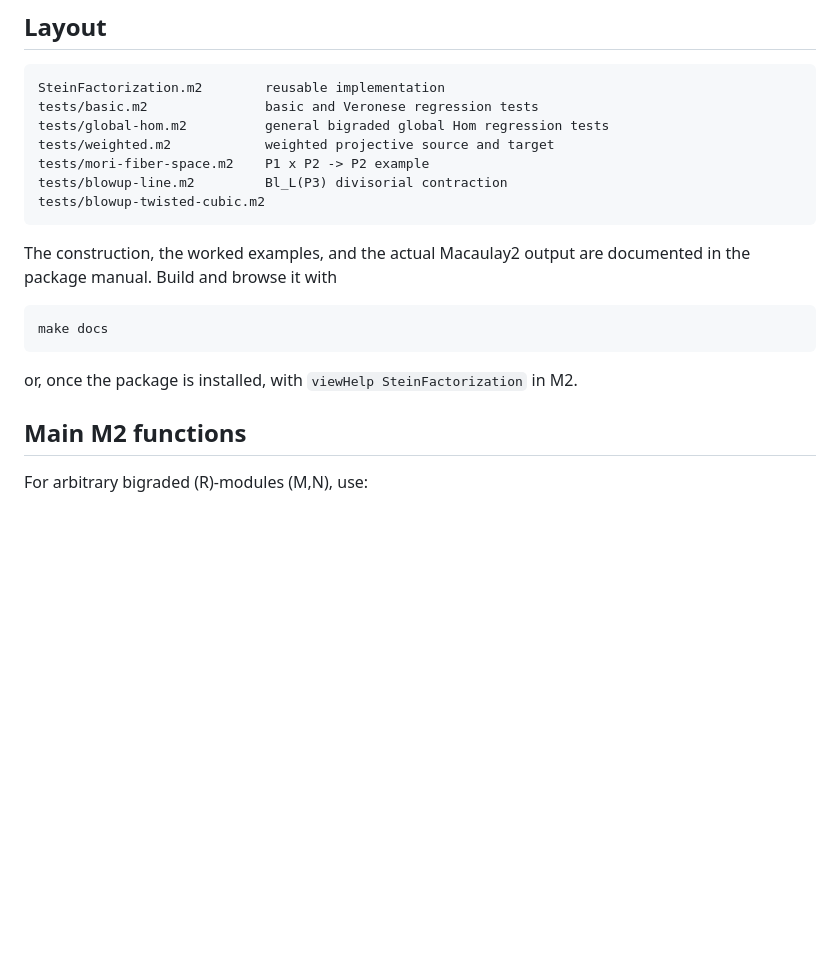
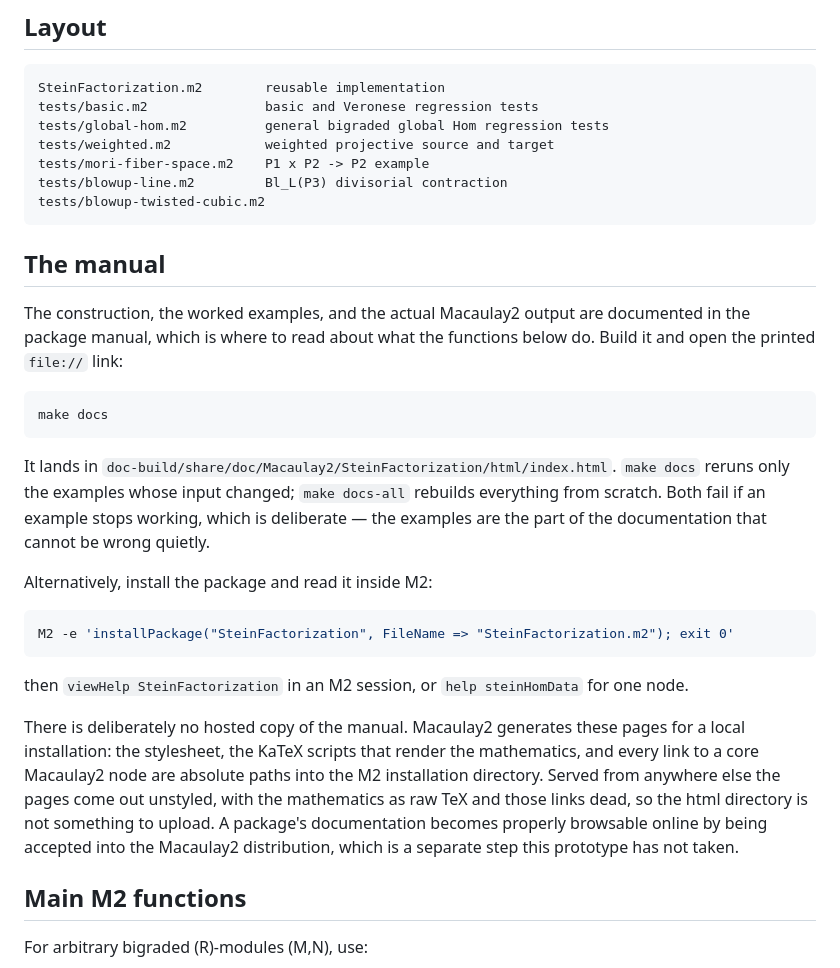
Before and after one commit to takehikoyasuda/SteinFactorizationM2, a Markdown page: README.md, the part around the change. GitHub-like rendering; blank space fills up the shorter version.

Commit message:
Say how to read the manual, and why there is no hosted copy
The README pointed at `make docs` in one sentence inside the Quick start
section. The manual now has its own section: where the html lands, that
`make docs` reruns only the changed examples while `make docs-all` rebuilds
everything, that both fail if an example stops working, and the
installPackage/viewHelp route as an alternative.

It also records why the html directory is not something to upload. Macaulay2
writes these pages for a local installation: the stylesheet, the KaTeX scripts
that render the mathematics, and all 92 links to core Macaulay2 nodes are
absolute paths into the M2 installation directory. Served from anywhere else
the pages come out unstyled, with the mathematics as raw TeX and those links
dead -- which is what this repository's GitHub Pages site would have become.
That site has been switched off; it had been serving a stub for the LaTeX
technical note that was removed from the repository, from a deployment left
behind after its workflow was deleted.

A package's documentation becomes properly browsable online by being accepted
into the Macaulay2 distribution, which is a separate step this prototype has
not taken.

Co-Authored-By: Claude Opus 5 (1M context) <noreply@anthropic.com>

````diff
--- a/README.md
+++ b/README.md
@@ -66,14 +66,39 @@ tests/blowup-line.m2         Bl_L(P3) divisorial contraction
 tests/blowup-twisted-cubic.m2
 ```
 
+## The manual
+
 The construction, the worked examples, and the actual Macaulay2 output are
-documented in the package manual.  Build and browse it with
+documented in the package manual, which is where to read about what the
+functions below do.  Build it and open the printed `file://` link:
 
 ```sh
 make docs
 ```
 
-or, once the package is installed, with `viewHelp SteinFactorization` in M2.
+It lands in `doc-build/share/doc/Macaulay2/SteinFactorization/html/index.html`.
+`make docs` reruns only the examples whose input changed; `make docs-all`
+rebuilds everything from scratch.  Both fail if an example stops working, which
+is deliberate — the examples are the part of the documentation that cannot be
+wrong quietly.
+
+Alternatively, install the package and read it inside M2:
+
+```sh
+M2 -e 'installPackage("SteinFactorization", FileName => "SteinFactorization.m2"); exit 0'
+```
+
+then `viewHelp SteinFactorization` in an M2 session, or `help
+steinHomData` for one node.
+
+There is deliberately no hosted copy of the manual.  Macaulay2 generates these
+pages for a local installation: the stylesheet, the KaTeX scripts that render
+the mathematics, and every link to a core Macaulay2 node are absolute paths
+into the M2 installation directory.  Served from anywhere else the pages come
+out unstyled, with the mathematics as raw TeX and those links dead, so the html
+directory is not something to upload.  A package's documentation becomes
+properly browsable online by being accepted into the Macaulay2 distribution,
+which is a separate step this prototype has not taken.
 
 ## Main M2 functions
 
````
